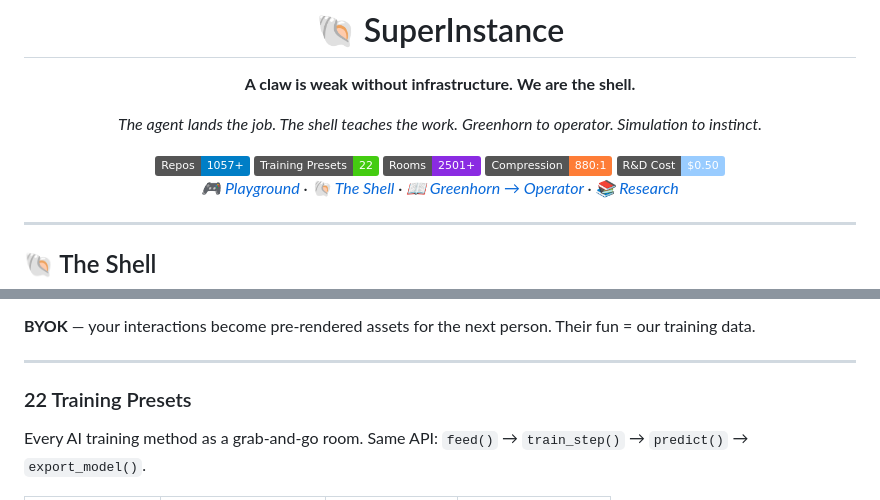
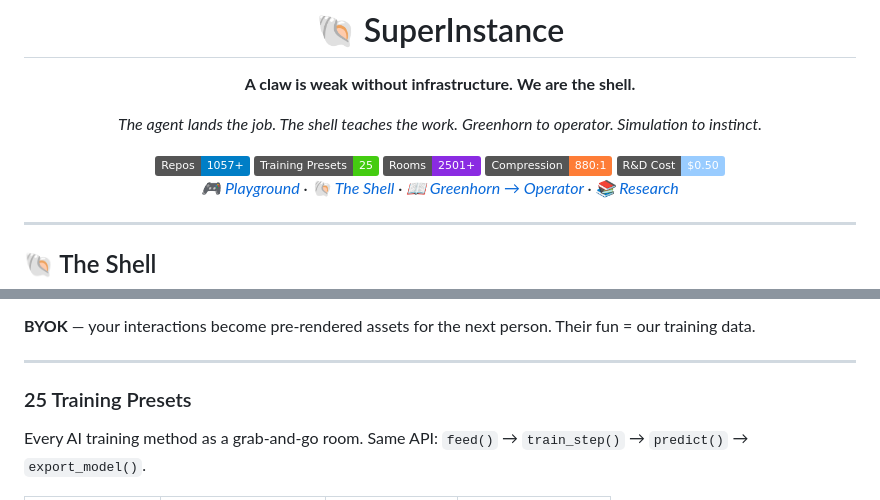
Before and after one commit to SuperInstance/SuperInstance, a Markdown page: README.md, 2 parts joined by grey strips. GitHub-like rendering; badges without logos.

```diff
--- a/README.md
+++ b/README.md
@@ -11,7 +11,7 @@
 *Greenhorn to operator. Simulation to instinct.*
 
 <img src="https://img.shields.io/badge/Repos-1057+-informational?style=flat&logo=github" />
-<img src="https://img.shields.io/badge/Training_Presets-22-success?style=flat" />
+<img src="https://img.shields.io/badge/Training_Presets-25-success?style=flat" />
 <img src="https://img.shields.io/badge/Rooms-2501+-blueviolet?style=flat" />
 <img src="https://img.shields.io/badge/Compression-880:1-orange?style=flat" />
 <img src="https://img.shields.io/badge/R&D_Cost-$0.50-9cf?style=flat" />
@@ -190,7 +246,7 @@ Pre-rendered demos (no API key needed):
 
 ---
 
-### 22 Training Presets
+### 25 Training Presets
 
 Every AI training method as a grab-and-go room. Same API: `feed()` → `train_step()` → `predict()` → `export_model()`.
 
```
Also changed, not shown: other parts of README.md (+56 -0 lines).
